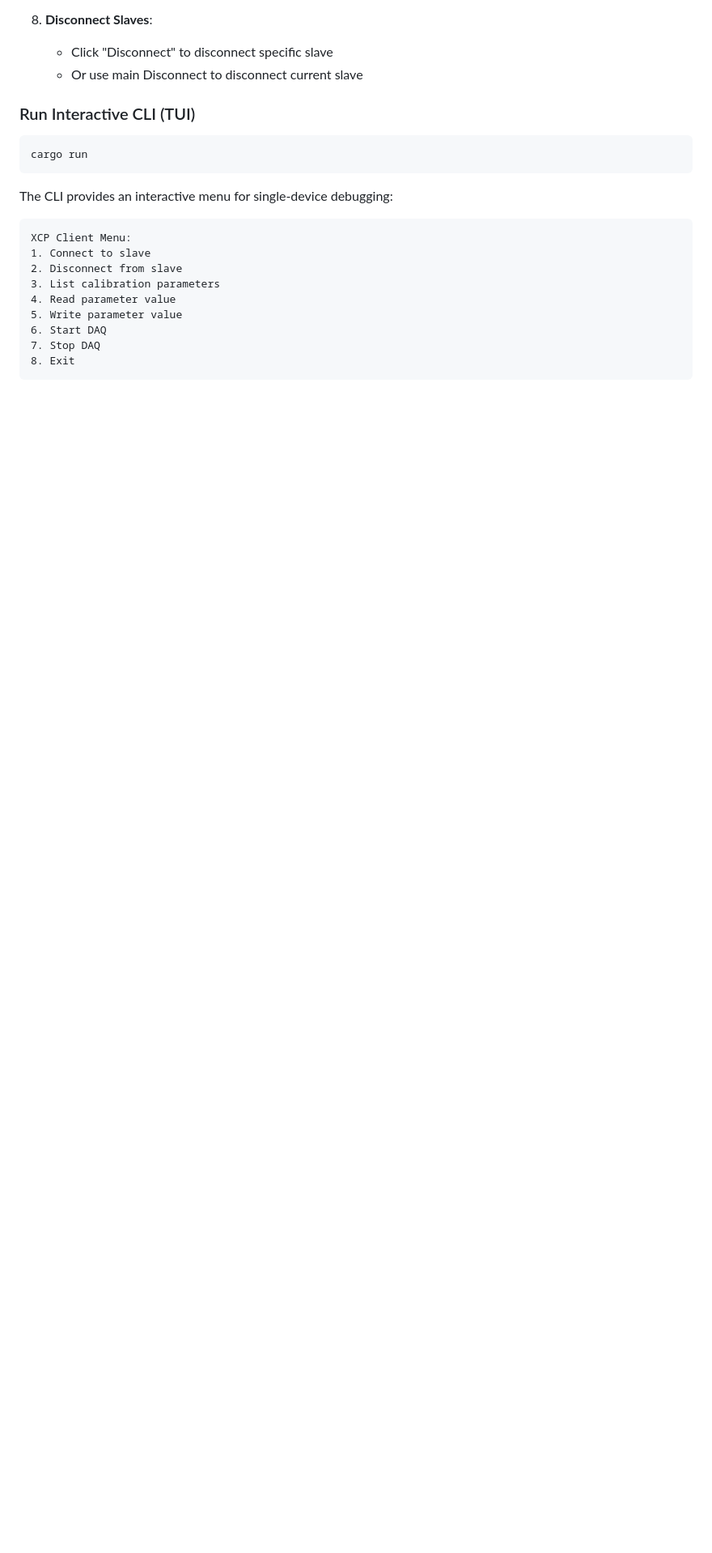
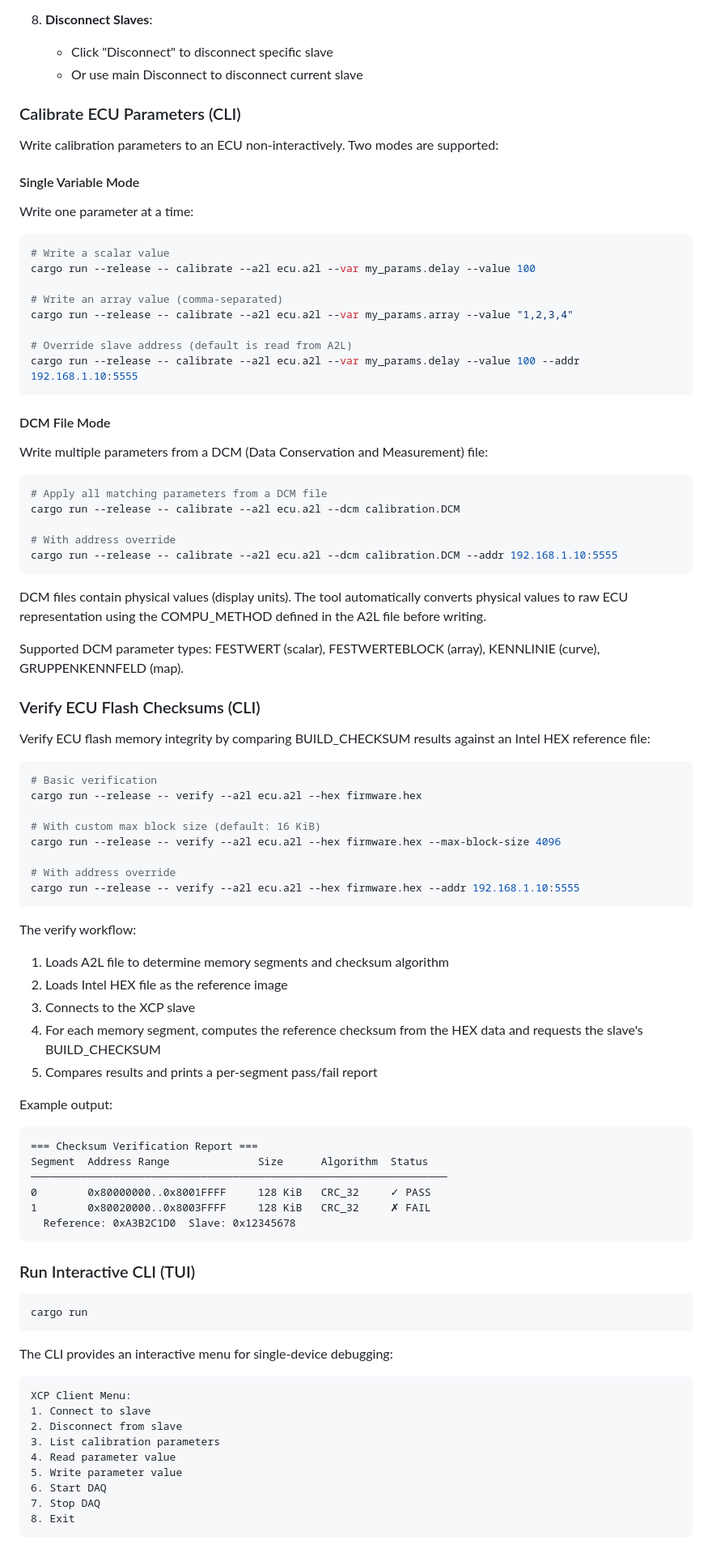
Before and after one commit to huibing/xcp-on-udp-client-lite, a Markdown page: README.md, the part around one of its changes. Shown at 81% size. Drawn GitHub-style; blank space fills up the shorter version.

````diff
--- a/README.md
+++ b/README.md
@@ -132,6 +148,73 @@ Note: The Web UI supports only a single concurrent user. If a user is already lo
 8. **Disconnect Slaves**:
    - Click "Disconnect" to disconnect specific slave
    - Or use main Disconnect to disconnect current slave
+
+### Calibrate ECU Parameters (CLI)
+
+Write calibration parameters to an ECU non-interactively. Two modes are supported:
+
+#### Single Variable Mode
+
+Write one parameter at a time:
+
+```bash
+# Write a scalar value
+cargo run --release -- calibrate --a2l ecu.a2l --var my_params.delay --value 100
+
+# Write an array value (comma-separated)
+cargo run --release -- calibrate --a2l ecu.a2l --var my_params.array --value "1,2,3,4"
+
+# Override slave address (default is read from A2L)
+cargo run --release -- calibrate --a2l ecu.a2l --var my_params.delay --value 100 --addr 192.168.1.10:5555
+```
+
+#### DCM File Mode
+
+Write multiple parameters from a DCM (Data Conservation and Measurement) file:
+
+```bash
+# Apply all matching parameters from a DCM file
+cargo run --release -- calibrate --a2l ecu.a2l --dcm calibration.DCM
+
+# With address override
+cargo run --release -- calibrate --a2l ecu.a2l --dcm calibration.DCM --addr 192.168.1.10:5555
+```
+
+DCM files contain physical values (display units). The tool automatically converts physical values to raw ECU representation using the COMPU_METHOD defined in the A2L file before writing.
+
+Supported DCM parameter types: FESTWERT (scalar), FESTWERTEBLOCK (array), KENNLINIE (curve), GRUPPENKENNFELD (map).
+
+### Verify ECU Flash Checksums (CLI)
+
+Verify ECU flash memory integrity by comparing BUILD_CHECKSUM results against an Intel HEX reference file:
+
+```bash
+# Basic verification
+cargo run --release -- verify --a2l ecu.a2l --hex firmware.hex
+
+# With custom max block size (default: 16 KiB)
+cargo run --release -- verify --a2l ecu.a2l --hex firmware.hex --max-block-size 4096
+
+# With address override
+cargo run --release -- verify --a2l ecu.a2l --hex firmware.hex --addr 192.168.1.10:5555
+```
+
+The verify workflow:
+1. Loads A2L file to determine memory segments and checksum algorithm
+2. Loads Intel HEX file as the reference image
+3. Connects to the XCP slave
+4. For each memory segment, computes the reference checksum from the HEX data and requests the slave's BUILD_CHECKSUM
+5. Compares results and prints a per-segment pass/fail report
+
+Example output:
+```
+=== Checksum Verification Report ===
+Segment  Address Range              Size      Algorithm  Status
+──────────────────────────────────────────────────────────────────
+0        0x80000000..0x8001FFFF     128 KiB   CRC_32     ✓ PASS
+1        0x80020000..0x8003FFFF     128 KiB   CRC_32     ✗ FAIL
+  Reference: 0xA3B2C1D0  Slave: 0x12345678
+```
 
 ### Run Interactive CLI (TUI)
 
````
Also changed, not shown: other parts of README.md (+40 -3 lines).
